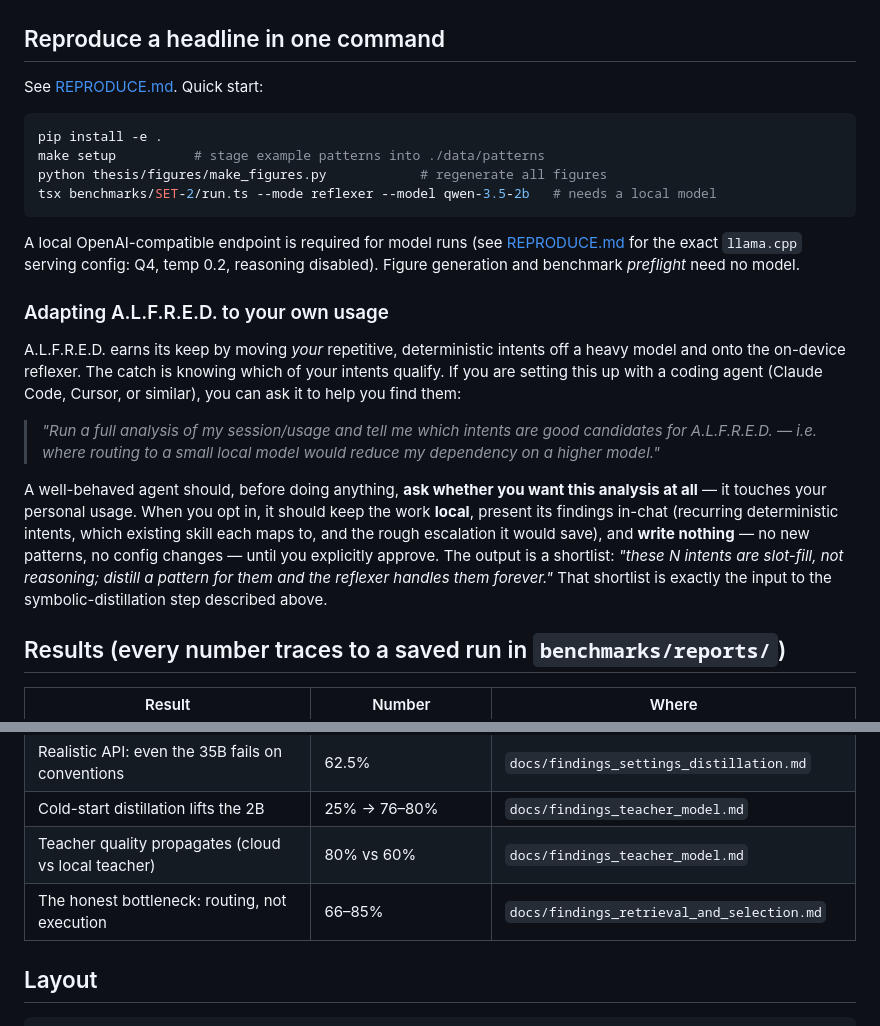
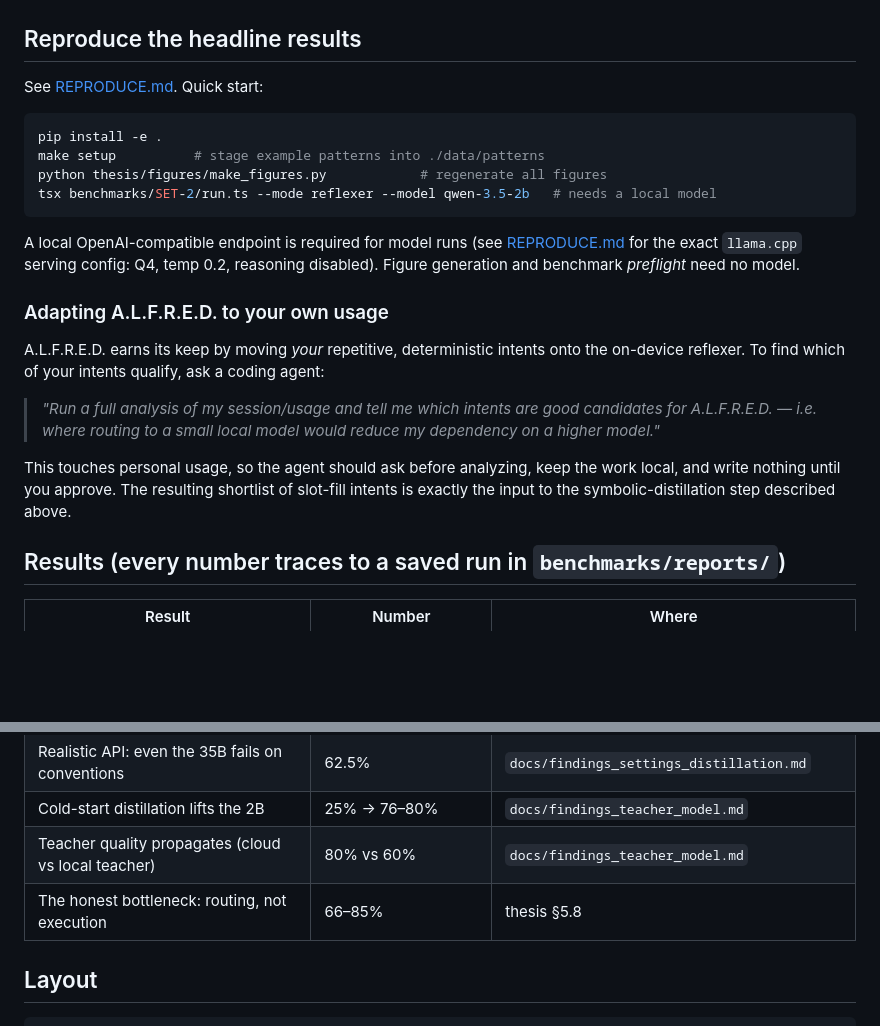
Before and after one commit to LeonardoDaviti/alfred, a Markdown page: README.md, 2 parts joined by grey strips. GitHub-like rendering; blank space fills up the shorter version.

Commit message:
readme tweaks

```diff
--- a/README.md
+++ b/README.md
@@ -35,7 +35,7 @@ command pattern in a single forward pass) and escalates the rest to a heavier
 ![architecture](thesis/figures/fig_architecture.png)
 ![reflexer](thesis/figures/fig_reflexer.png)
 
-## Reproduce a headline in one command
+## Reproduce the headline results
 
 See [REPRODUCE.md](REPRODUCE.md). Quick start:
 
@@ -52,23 +52,16 @@ reasoning disabled). Figure generation and benchmark *preflight* need no model.
 
 ### Adapting A.L.F.R.E.D. to your own usage
 
-A.L.F.R.E.D. earns its keep by moving *your* repetitive, deterministic intents off a
-heavy model and onto the on-device reflexer. The catch is knowing which of your
-intents qualify. If you are setting this up with a coding agent (Claude Code, Cursor,
-or similar), you can ask it to help you find them:
+A.L.F.R.E.D. earns its keep by moving *your* repetitive, deterministic intents onto
+the on-device reflexer. To find which of your intents qualify, ask a coding agent:
 
 > *"Run a full analysis of my session/usage and tell me which intents are good
 > candidates for A.L.F.R.E.D. — i.e. where routing to a small local model would reduce
 > my dependency on a higher model."*
 
-A well-behaved agent should, before doing anything, **ask whether you want this
-analysis at all** — it touches your personal usage. When you opt in, it should keep
-the work **local**, present its findings in-chat (recurring deterministic intents,
-which existing skill each maps to, and the rough escalation it would save), and
-**write nothing** — no new patterns, no config changes — until you explicitly approve.
-The output is a shortlist: *"these N intents are slot-fill, not reasoning; distill a
-pattern for them and the reflexer handles them forever."* That shortlist is exactly
-the input to the symbolic-distillation step described above.
+This touches personal usage, so the agent should ask before analyzing, keep the work
+local, and write nothing until you approve. The resulting shortlist of slot-fill
+intents is exactly the input to the symbolic-distillation step described above.
 
 ## Results (every number traces to a saved run in `benchmarks/reports/`)
 
@@ -80,7 +73,7 @@ the input to the symbolic-distillation step described above.
 | Realistic API: even the 35B fails on conventions | 62.5% | `docs/findings_settings_distillation.md` |
 | Cold-start distillation lifts the 2B | 25% → 76–80% | `docs/findings_teacher_model.md` |
 | Teacher quality propagates (cloud vs local teacher) | 80% vs 60% | `docs/findings_teacher_model.md` |
-| The honest bottleneck: routing, not execution | 66–85% | `docs/findings_retrieval_and_selection.md` |
+| The honest bottleneck: routing, not execution | 66–85% | thesis §5.8 |
 
 ## Layout
 
```
